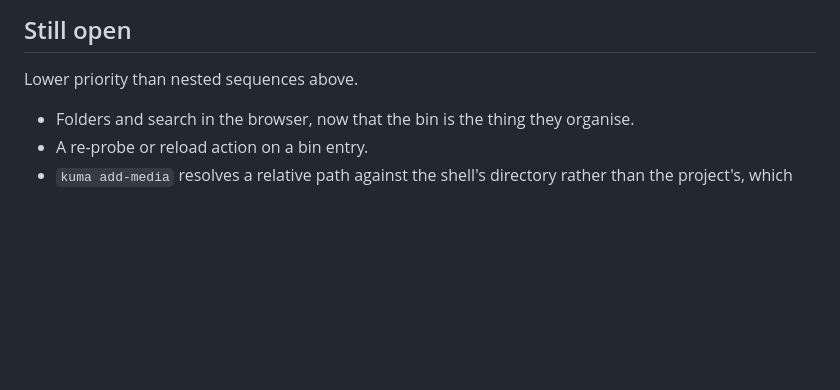
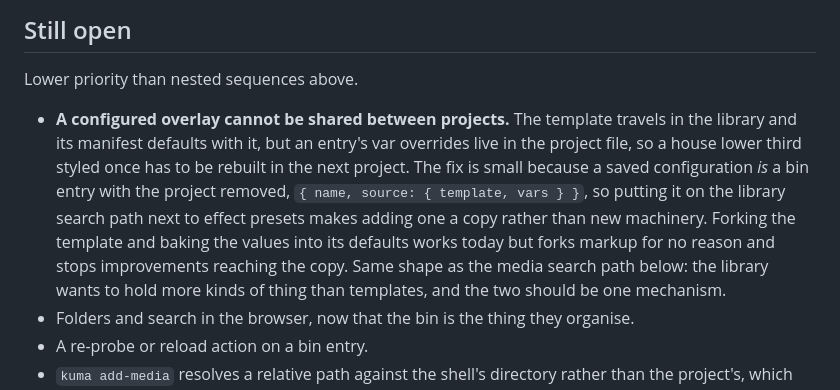
Before and after one commit to Raffaelbdl/kuma-editor, a Markdown page: docs/decisions.md, the part around the change. GitHub-like rendering; blank space fills up the shorter version.

Commit message:
docs: record that a configured overlay cannot be shared between projects
Templates travel in the library, their manifest defaults with them, but an entry's
var overrides live in the project file. A house lower third styled once has to be
rebuilt in the next project. Noted with the shape of the fix, since a saved
configuration is a bin entry with the project removed and the library search path
already exists.

Co-Authored-By: Claude Opus 5 <noreply@anthropic.com>
Claude-Session: https://claude.ai/code/session_01GeFtdwH8psyXH2Zpk4vfDh

```diff
--- a/docs/decisions.md
+++ b/docs/decisions.md
@@ -260,6 +260,16 @@ annoying, because the validator and the agent both read metadata today.
 
 Lower priority than nested sequences above.
 
+- **A configured overlay cannot be shared between projects.** The template travels in the
+  library and its manifest defaults with it, but an entry's var overrides live in the
+  project file, so a house lower third styled once has to be rebuilt in the next project.
+  The fix is small because a saved configuration *is* a bin entry with the project
+  removed, `{ name, source: { template, vars } }`, so putting it on the library search
+  path next to effect presets makes adding one a copy rather than new machinery. Forking
+  the template and baking the values into its defaults works today but forks markup for
+  no reason and stops improvements reaching the copy. Same shape as the media search path
+  below: the library wants to hold more kinds of thing than templates, and the two should
+  be one mechanism.
 - Folders and search in the browser, now that the bin is the thing they organise.
 - A re-probe or reload action on a bin entry.
 - `kuma add-media` resolves a relative path against the shell's directory rather than the
```
